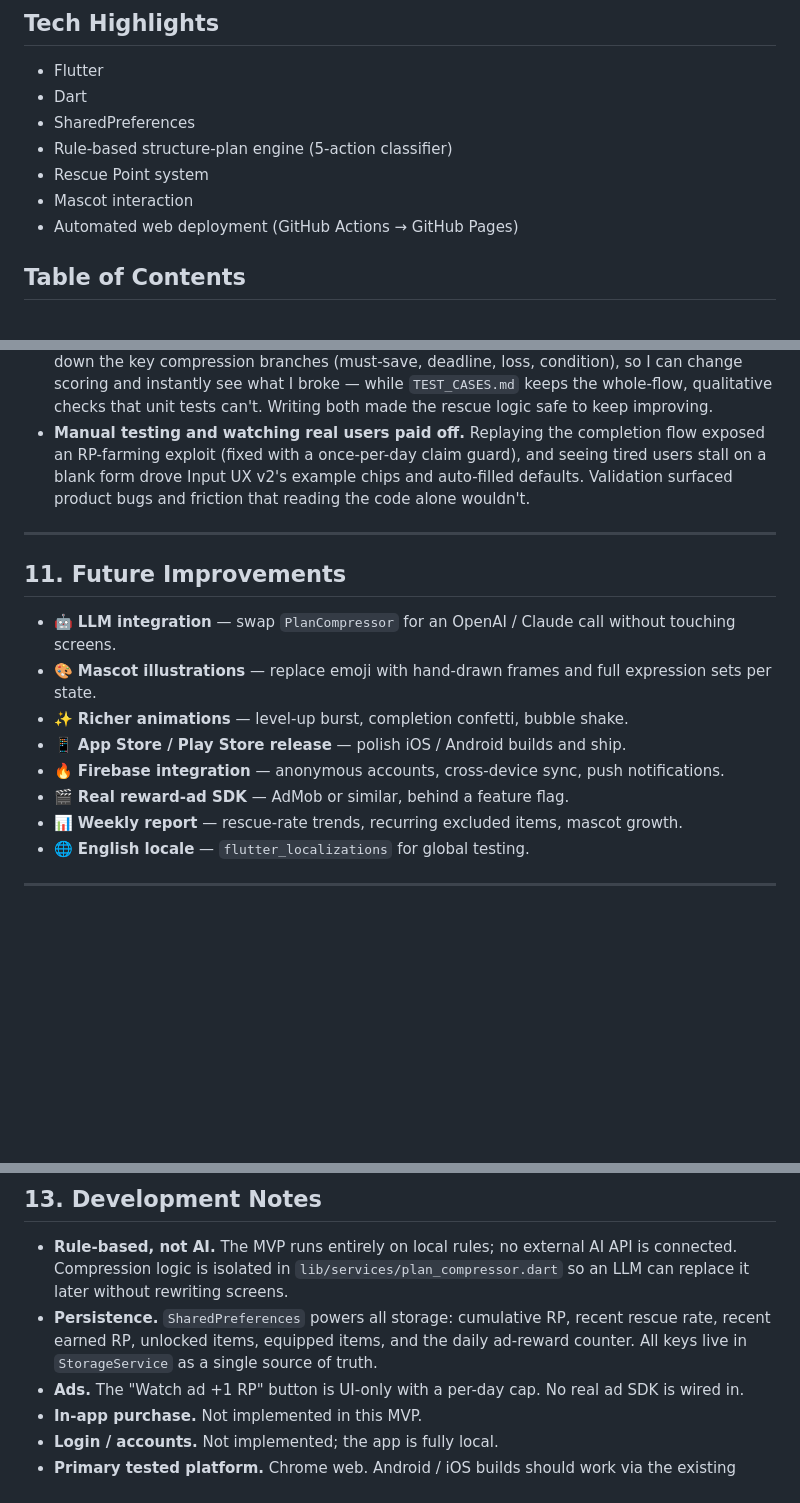
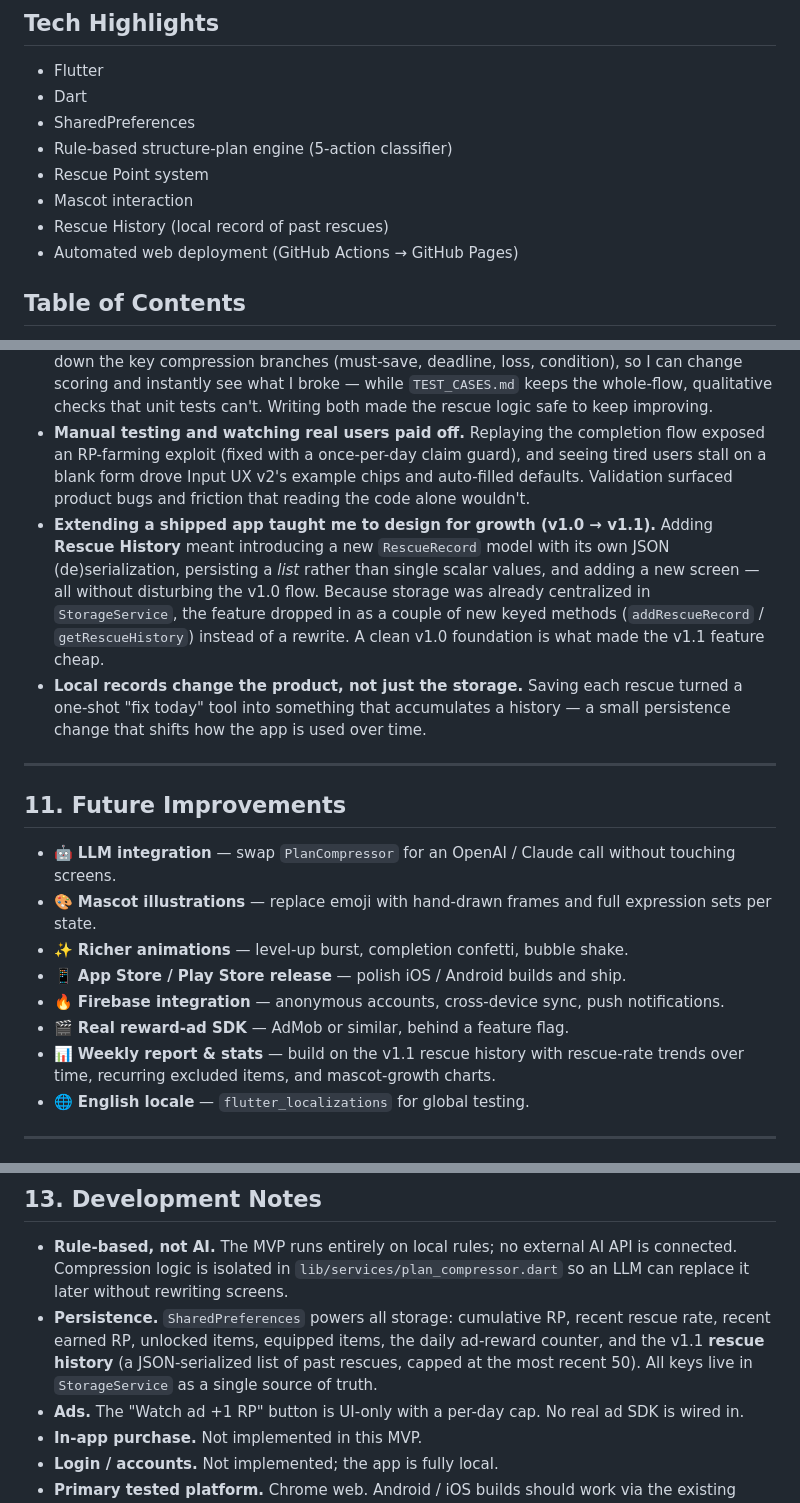
Before and after one commit to josh1261/dayrescue-flutter, a Markdown page: README.md, 3 parts joined by grey strips. Rendered like a GitHub page; blank space fills up the shorter version.

```diff
--- a/README.md
+++ b/README.md
@@ -27,6 +27,7 @@ https://josh1261.github.io/dayrescue-flutter/
 - Rule-based structure-plan engine (5-action classifier)
 - Rescue Point system
 - Mascot interaction
+- Rescue History (local record of past rescues)
 - Automated web deployment (GitHub Actions → GitHub Pages)
 
 ## Table of Contents
@@ -320,6 +346,8 @@ This keeps the rescue-plan logic safer to improve over time.
 - **The tone of a "broken day" UX matters.** Encouragement language matters more than checkmarks. Wording is part of the product.
 - **Tests turned rule-tweaking into a checklist.** Unit tests in `plan_compressor_test.dart` pin down the key compression branches (must-save, deadline, loss, condition), so I can change scoring and instantly see what I broke — while `TEST_CASES.md` keeps the whole-flow, qualitative checks that unit tests can't. Writing both made the rescue logic safe to keep improving.
 - **Manual testing and watching real users paid off.** Replaying the completion flow exposed an RP-farming exploit (fixed with a once-per-day claim guard), and seeing tired users stall on a blank form drove Input UX v2's example chips and auto-filled defaults. Validation surfaced product bugs and friction that reading the code alone wouldn't.
+- **Extending a shipped app taught me to design for growth (v1.0 → v1.1).** Adding **Rescue History** meant introducing a new `RescueRecord` model with its own JSON (de)serialization, persisting a *list* rather than single scalar values, and adding a new screen — all without disturbing the v1.0 flow. Because storage was already centralized in `StorageService`, the feature dropped in as a couple of new keyed methods (`addRescueRecord` / `getRescueHistory`) instead of a rewrite. A clean v1.0 foundation is what made the v1.1 feature cheap.
+- **Local records change the product, not just the storage.** Saving each rescue turned a one-shot "fix today" tool into something that accumulates a history — a small persistence change that shifts how the app is used over time.
 
 ---
 
@@ -331,7 +359,7 @@ This keeps the rescue-plan logic safer to improve over time.
 - 📱 **App Store / Play Store release** — polish iOS / Android builds and ship.
 - 🔥 **Firebase integration** — anonymous accounts, cross-device sync, push notifications.
 - 🎬 **Real reward-ad SDK** — AdMob or similar, behind a feature flag.
-- 📊 **Weekly report** — rescue-rate trends, recurring excluded items, mascot growth.
+- 📊 **Weekly report & stats** — build on the v1.1 rescue history with rescue-rate trends over time, recurring excluded items, and mascot-growth charts.
 - 🌐 **English locale** — `flutter_localizations` for global testing.
 
 ---
@@ -359,7 +387,7 @@ flutter run -d chrome --web-port 5001
 ## 13. Development Notes
 
 - **Rule-based, not AI.** The MVP runs entirely on local rules; no external AI API is connected. Compression logic is isolated in `lib/services/plan_compressor.dart` so an LLM can replace it later without rewriting screens.
-- **Persistence.** `SharedPreferences` powers all storage: cumulative RP, recent rescue rate, recent earned RP, unlocked items, equipped items, and the daily ad-reward counter. All keys live in `StorageService` as a single source of truth.
+- **Persistence.** `SharedPreferences` powers all storage: cumulative RP, recent rescue rate, recent earned RP, unlocked items, equipped items, the daily ad-reward counter, and the v1.1 **rescue history** (a JSON-serialized list of past rescues, capped at the most recent 50). All keys live in `StorageService` as a single source of truth.
 - **Ads.** The "Watch ad +1 RP" button is UI-only with a per-day cap. No real ad SDK is wired in.
 - **In-app purchase.** Not implemented in this MVP.
 - **Login / accounts.** Not implemented; the app is fully local.
```
Also changed, not shown: other parts of README.md (+34 -9 lines), screenshots/history.png (added).
